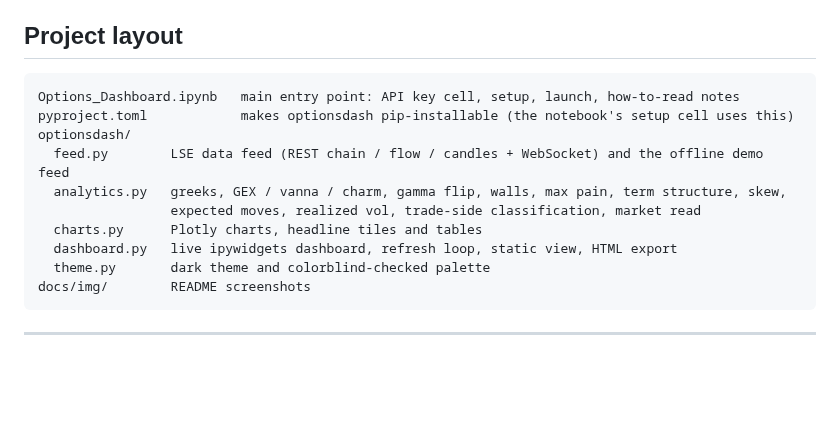
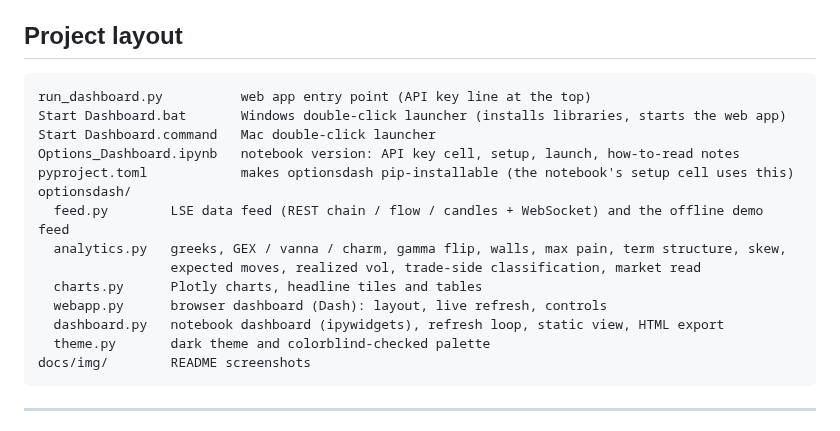
Before and after one commit to tafall77/Options-flow-dashboard, a Markdown page: README.md, the part around one of its changes. GitHub-like rendering; blank space fills up the shorter version.

````diff
--- a/README.md
+++ b/README.md
@@ -179,14 +193,18 @@ snap.metrics, snap.term, snap.exposure, snap.chain, snap.flow
 ## Project layout
 
 ```
-Options_Dashboard.ipynb   main entry point: API key cell, setup, launch, how-to-read notes
+run_dashboard.py          web app entry point (API key line at the top)
+Start Dashboard.bat       Windows double-click launcher (installs libraries, starts the web app)
+Start Dashboard.command   Mac double-click launcher
+Options_Dashboard.ipynb   notebook version: API key cell, setup, launch, how-to-read notes
 pyproject.toml            makes optionsdash pip-installable (the notebook's setup cell uses this)
 optionsdash/
   feed.py        LSE data feed (REST chain / flow / candles + WebSocket) and the offline demo feed
   analytics.py   greeks, GEX / vanna / charm, gamma flip, walls, max pain, term structure, skew,
                  expected moves, realized vol, trade-side classification, market read
   charts.py      Plotly charts, headline tiles and tables
-  dashboard.py   live ipywidgets dashboard, refresh loop, static view, HTML export
+  webapp.py      browser dashboard (Dash): layout, live refresh, controls
+  dashboard.py   notebook dashboard (ipywidgets), refresh loop, static view, HTML export
   theme.py       dark theme and colorblind-checked palette
 docs/img/        README screenshots
 ```
````
Also changed, not shown: other parts of README.md (+31 -17 lines), docs/img/web-app.png (added), 9 other files.
